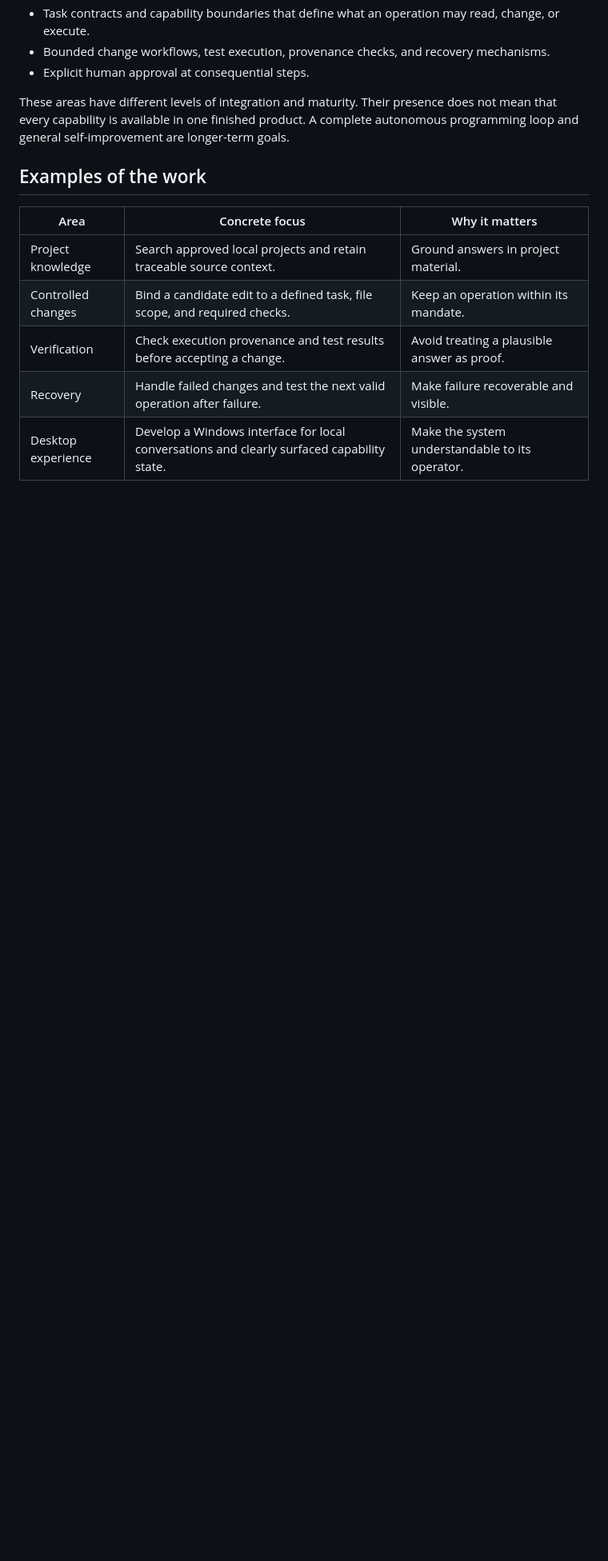
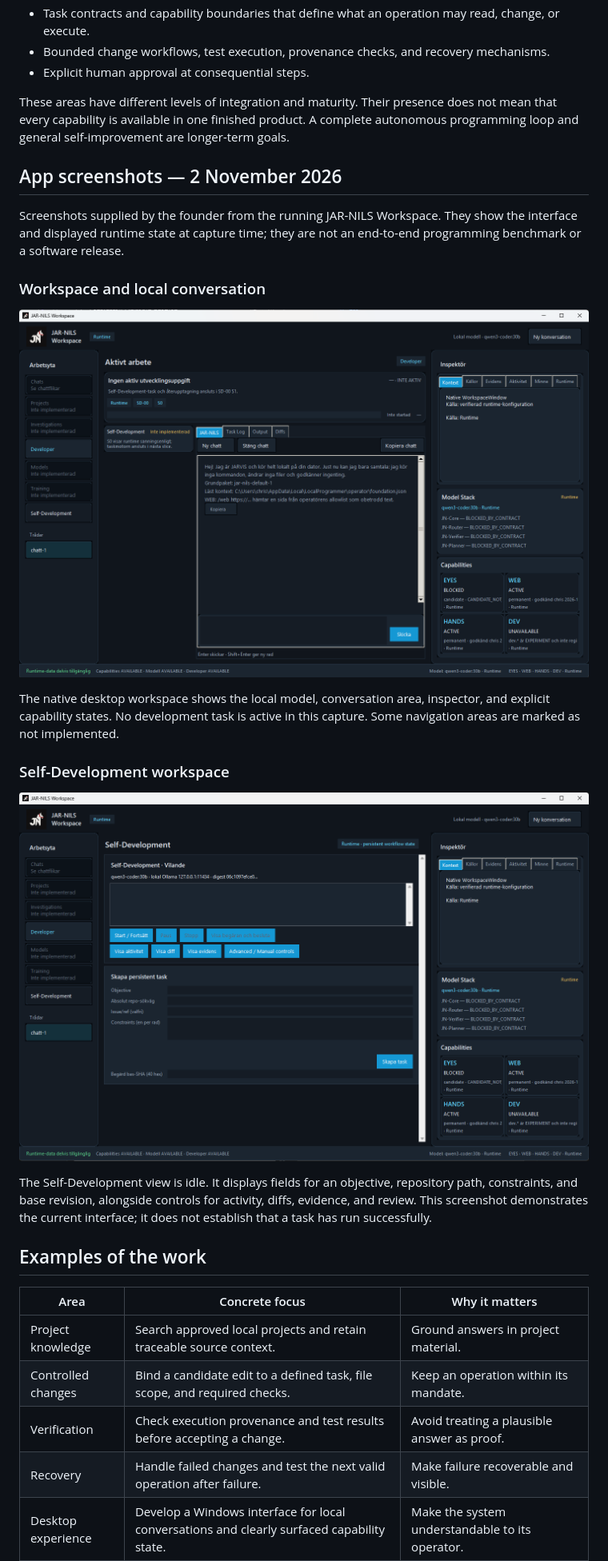
Before and after one commit to scwvwyy9rm-ship-it/JAR-NILS, a Markdown page: README.md, the part around the change. Shown at 80% size. GitHub-like rendering; pictures changed too: assets/self-development-2026-11-02.png (added), assets/workspace-2026-11-02.png (added); blank space fills up the shorter version.

Commit message:
Show current Workspace and Self-Development screenshots with factual captions

```diff
--- a/README.md
+++ b/README.md
@@ -25,6 +25,22 @@ Development work includes:
 - Explicit human approval at consequential steps.
 
 These areas have different levels of integration and maturity. Their presence does not mean that every capability is available in one finished product. A complete autonomous programming loop and general self-improvement are longer-term goals.
+
+## App screenshots — 2 November 2026
+
+Screenshots supplied by the founder from the running JAR-NILS Workspace. They show the interface and displayed runtime state at capture time; they are not an end-to-end programming benchmark or a software release.
+
+### Workspace and local conversation
+
+![JAR-NILS Workspace with local conversation, runtime inspector, model stack and capability status](assets/workspace-2026-11-02.png)
+
+The native desktop workspace shows the local model, conversation area, inspector, and explicit capability states. No development task is active in this capture. Some navigation areas are marked as not implemented.
+
+### Self-Development workspace
+
+![JAR-NILS Self-Development view in an idle state with task fields and review controls](assets/self-development-2026-11-02.png)
+
+The Self-Development view is idle. It displays fields for an objective, repository path, constraints, and base revision, alongside controls for activity, diffs, evidence, and review. This screenshot demonstrates the current interface; it does not establish that a task has run successfully.
 
 ## Examples of the work
 
```
